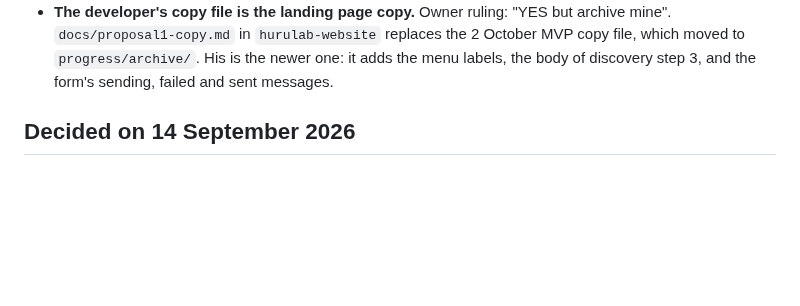
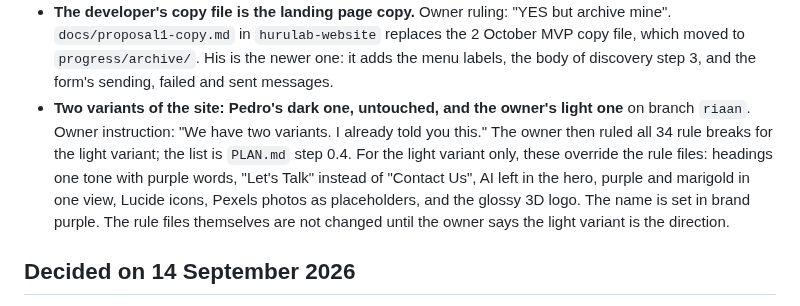
Before and after one commit to RiaanMOHA/hurulab, a Markdown page: docs/decisions.md, the part around the change. Drawn GitHub-style; blank space fills up the shorter version.

Commit message:
The owner's rulings on all 34 breaks, for the light variant, and the four rounds to build them

```diff
--- a/docs/decisions.md
+++ b/docs/decisions.md
@@ -866,6 +866,14 @@ free call, then a paid discovery scoped by the week. The record is `docs/evidenc
   mine". `docs/proposal1-copy.md` in `hurulab-website` replaces the 2 October MVP copy file,
   which moved to `progress/archive/`. His is the newer one: it adds the menu labels, the body
   of discovery step 3, and the form's sending, failed and sent messages.
+- **Two variants of the site: Pedro's dark one, untouched, and the owner's light one** on
+  branch `riaan`. Owner instruction: "We have two variants. I already told you this." The
+  owner then ruled all 34 rule breaks for the light variant; the list is `PLAN.md` step 0.4.
+  For the light variant only, these override the rule files: headings one tone with purple
+  words, "Let's Talk" instead of "Contact Us", AI left in the hero, purple and marigold in one
+  view, Lucide icons, Pexels photos as placeholders, and the glossy 3D logo. The name is set
+  in brand purple. The rule files themselves are not changed until the owner says the light
+  variant is the direction.
 
 ## Decided on 14 September 2026
 
```
Also changed, not shown: .plans/PLAN.md (+43 -47 lines).
